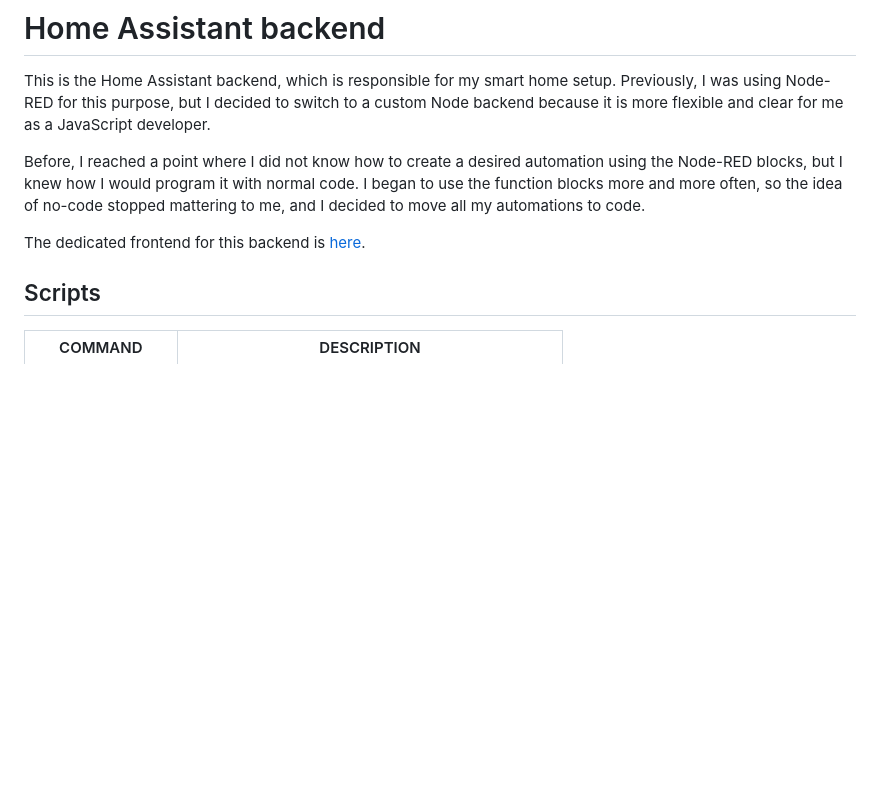
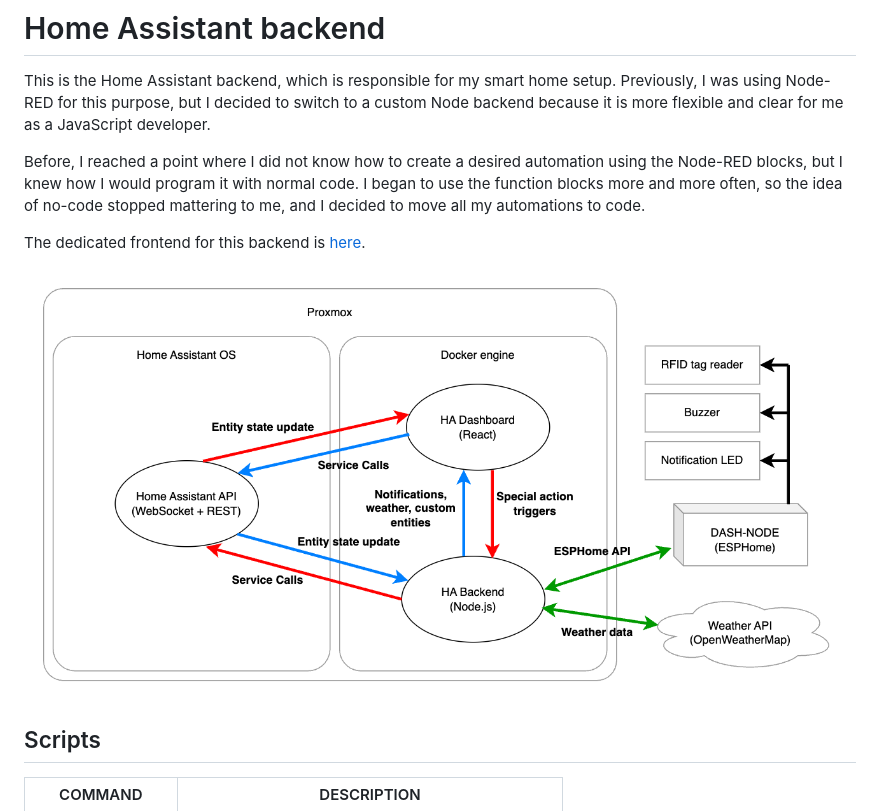
Before and after one commit to adan2013/HA-Backend, a Markdown page: README.md, the part around the change. Drawn GitHub-style; pictures changed too: docs/data-flow.png (added); blank space fills up the shorter version.

Commit message:
data flow diagram

```diff
--- a/README.md
+++ b/README.md
@@ -5,6 +5,8 @@ This is the Home Assistant backend, which is responsible for my smart home setup
 Before, I reached a point where I did not know how to create a desired automation using the Node-RED blocks, but I knew how I would program it with normal code. I began to use the function blocks more and more often, so the idea of no-code stopped mattering to me, and I decided to move all my automations to code.
 
 The dedicated frontend for this backend is [here](https://github.com/adan2013/HA-Dashboard).
+
+![data flow home assistant](docs/data-flow.png)
 
 ## Scripts
 
```
